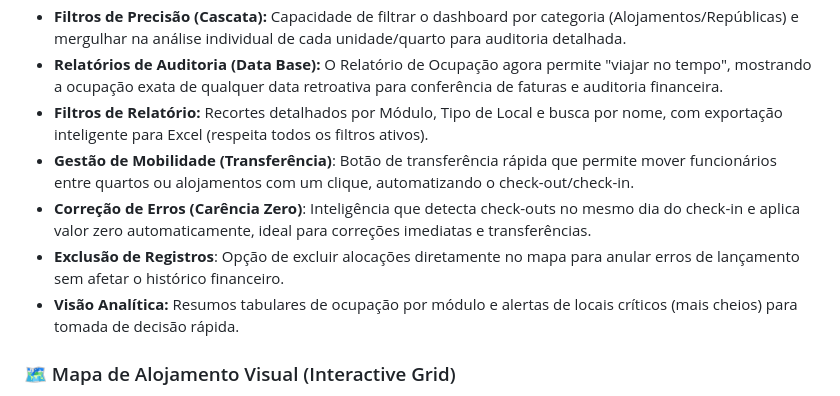
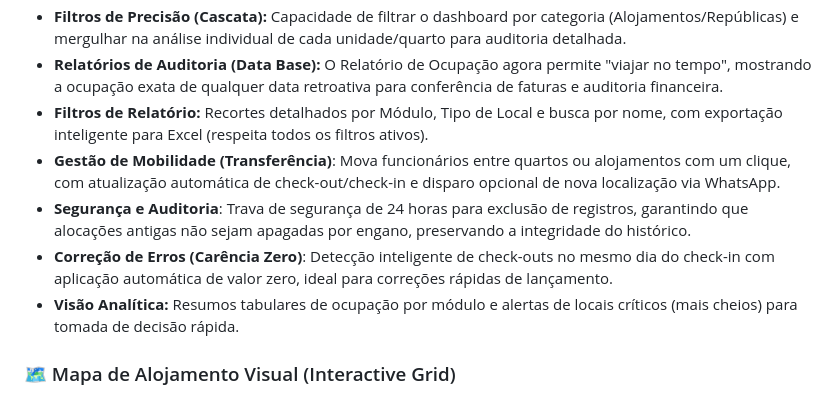
Before and after one commit to wgtecx/alojamento, a Markdown page: README.md, the part around the change. Drawn GitHub-style.

Commit message:
Atualizações de seguração de alocações erradas e transferencias 2

```diff
--- a/README.md
+++ b/README.md
@@ -16,9 +16,9 @@
 *   **Filtros de Precisão (Cascata):** Capacidade de filtrar o dashboard por categoria (Alojamentos/Repúblicas) e mergulhar na análise individual de cada unidade/quarto para auditoria detalhada.
 *   **Relatórios de Auditoria (Data Base):** O Relatório de Ocupação agora permite "viajar no tempo", mostrando a ocupação exata de qualquer data retroativa para conferência de faturas e auditoria financeira.
 *   **Filtros de Relatório:** Recortes detalhados por Módulo, Tipo de Local e busca por nome, com exportação inteligente para Excel (respeita todos os filtros ativos).
-*   **Gestão de Mobilidade (Transferência)**: Botão de transferência rápida que permite mover funcionários entre quartos ou alojamentos com um clique, automatizando o check-out/check-in.
-*   **Correção de Erros (Carência Zero)**: Inteligência que detecta check-outs no mesmo dia do check-in e aplica valor zero automaticamente, ideal para correções imediatas e transferências.
-*   **Exclusão de Registros**: Opção de excluir alocações diretamente no mapa para anular erros de lançamento sem afetar o histórico financeiro.
+*   **Gestão de Mobilidade (Transferência)**: Mova funcionários entre quartos ou alojamentos com um clique, com atualização automática de check-out/check-in e disparo opcional de nova localização via WhatsApp.
+*   **Segurança e Auditoria**: Trava de segurança de 24 horas para exclusão de registros, garantindo que alocações antigas não sejam apagadas por engano, preservando a integridade do histórico.
+*   **Correção de Erros (Carência Zero)**: Detecção inteligente de check-outs no mesmo dia do check-in com aplicação automática de valor zero, ideal para correções rápidas de lançamento.
 *   **Visão Analítica:** Resumos tabulares de ocupação por módulo e alertas de locais críticos (mais cheios) para tomada de decisão rápida.
 
 ### 🗺️ Mapa de Alojamento Visual (Interactive Grid)
```
